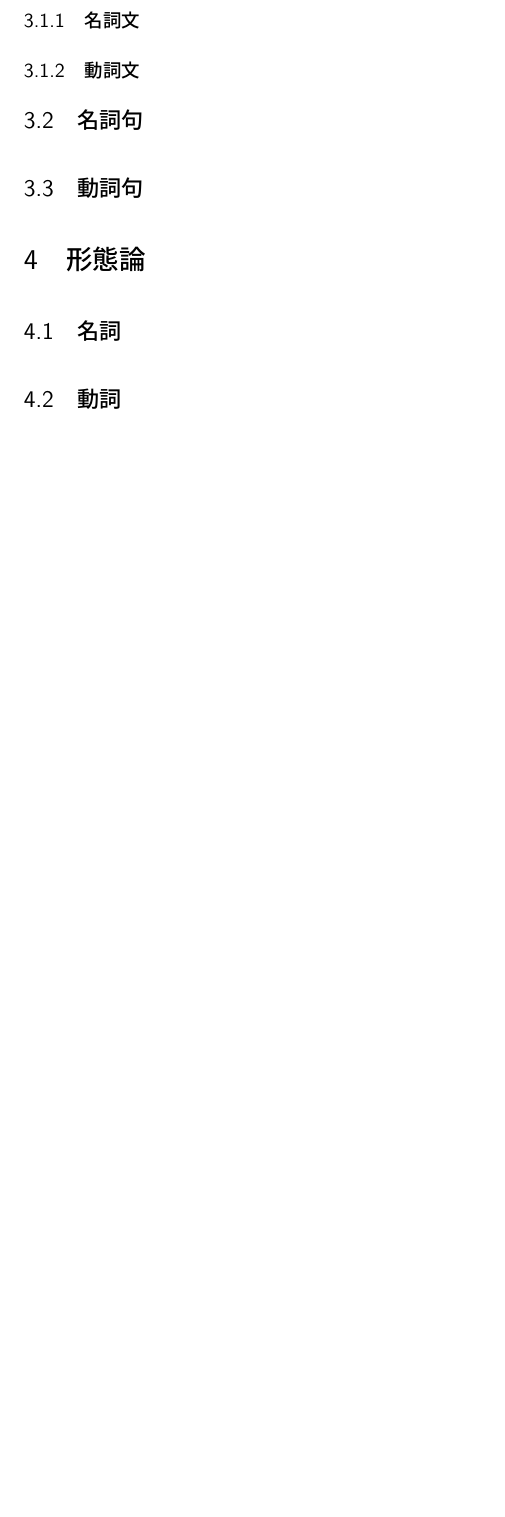
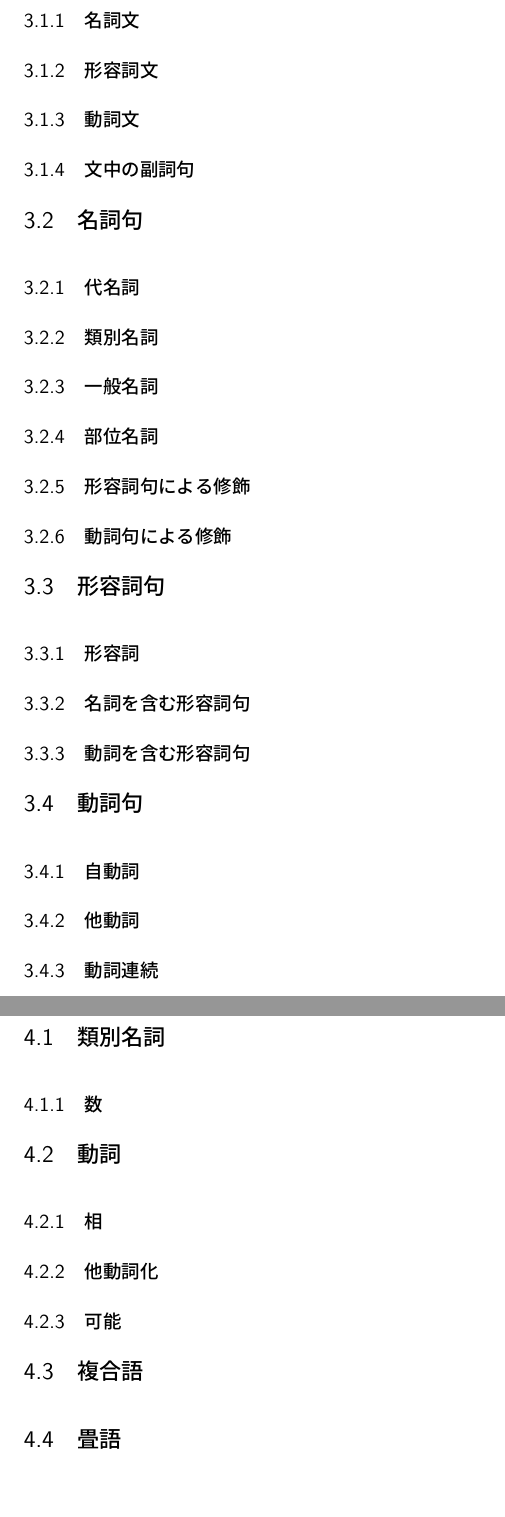
Before and after one commit to yuuri3/lang, a LaTeX document (myLanguage.tex, which reads section/section.tex): part of page 5 of 7 before the commit and two parts of pages 6 and 7 of 9 after it, the two joined at a grey line, cut so that both start at the same text, the shorter picture padded with empty space. Compiled offline with upLaTeX and dvipdfmx.

Commit message:
fix section.tex
セクション追加

# Conflicts:
#	section/section.tex

```diff
--- a/section/section.tex
+++ b/section/section.tex
@@ -12,10 +12,32 @@
 \section{統語論}
 \subsection{文}
 \subsubsection{名詞文}
+\subsubsection{形容詞文}
 \subsubsection{動詞文}
+\subsubsection{文中の副詞句}
 \subsection{名詞句}
+\subsubsection{代名詞}
+\subsubsection{類別名詞}
+\subsubsection{一般名詞}
+\subsubsection{部位名詞}
+\subsubsection{形容詞句による修飾}
+\subsubsection{動詞句による修飾}
+\subsection{形容詞句}
+\subsubsection{形容詞}
+\subsubsection{名詞を含む形容詞句}
+\subsubsection{動詞を含む形容詞句}
 \subsection{動詞句}
+\subsubsection{自動詞}
+\subsubsection{他動詞}
+\subsubsection{動詞連続}
+\newpage
 
 \section{形態論}
-\subsection{名詞}
+\subsection{類別名詞}
+\subsubsection{数}
 \subsection{動詞}
+\subsubsection{相}
+\subsubsection{他動詞化}
+\subsubsection{可能}
+\subsection{複合語}
+\subsection{畳語}
```
